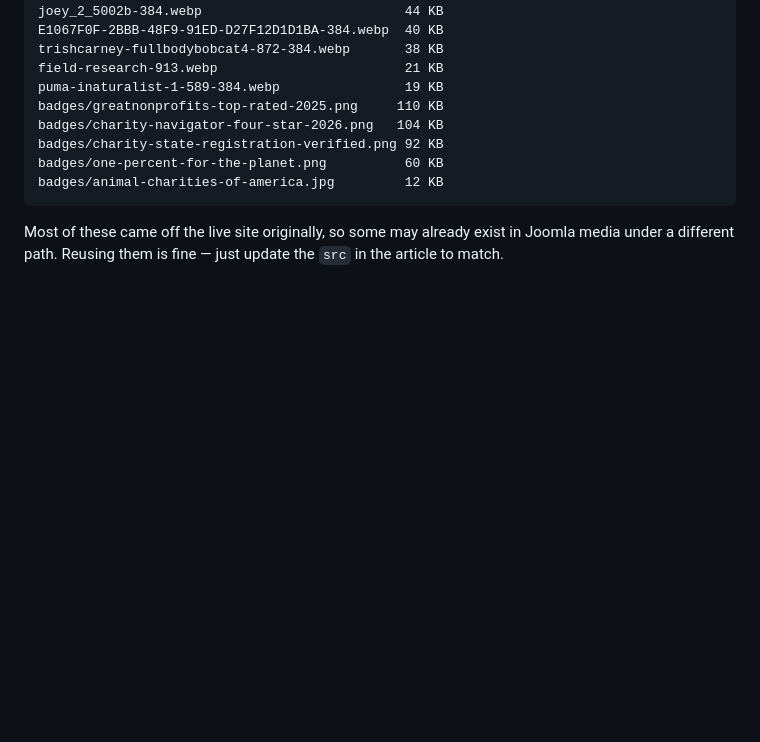
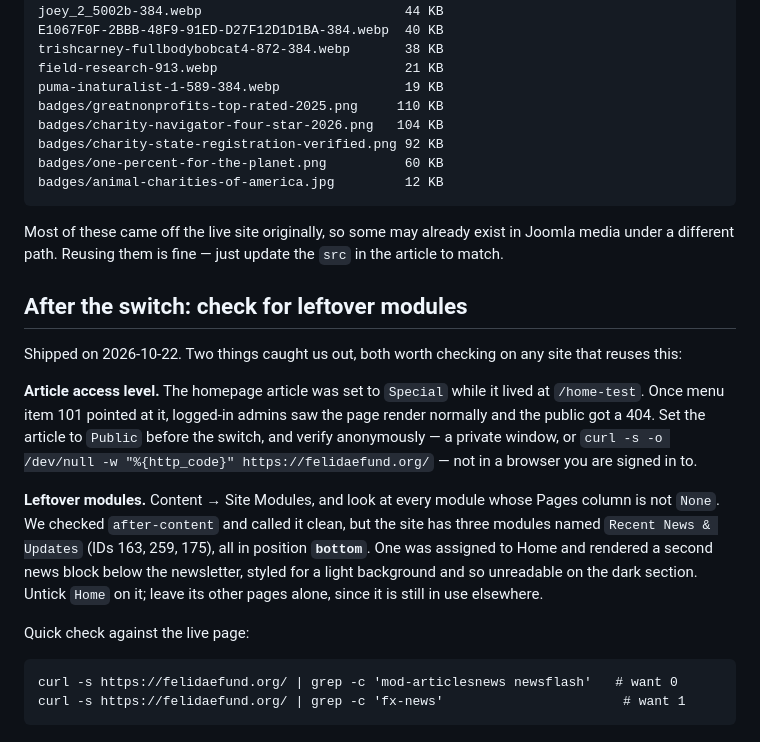
Before and after one commit to FelidaeFundConservation/felidaefund.org, a Markdown page: joomla-homepage/README.md, the part around the change. Rendered like a GitHub page; blank space fills up the shorter version.

Commit message:
Note the two traps that caught us out on launch day
The homepage article was Access: Special, so admins saw it render and the
public got a 404. And three modules share the name Recent News & Updates,
all in position bottom; one was assigned to Home and drew a second news
block, light-styled, unreadable on the dark section.

Co-Authored-By: Claude Opus 5 <noreply@anthropic.com>

````diff
--- a/joomla-homepage/README.md
+++ b/joomla-homepage/README.md
@@ -195,3 +195,30 @@ badges/animal-charities-of-america.jpg         12 KB
 Most of these came off the live site originally, so some may already exist
 in Joomla media under a different path. Reusing them is fine — just update
 the `src` in the article to match.
+
+## After the switch: check for leftover modules
+
+Shipped on 2026-10-22. Two things caught us out, both worth checking on any
+site that reuses this:
+
+**Article access level.** The homepage article was set to `Special` while it
+lived at `/home-test`. Once menu item 101 pointed at it, logged-in admins saw
+the page render normally and the public got a 404. Set the article to
+`Public` before the switch, and verify anonymously — a private window, or
+`curl -s -o /dev/null -w "%{http_code}" https://felidaefund.org/` — not in a
+browser you are signed in to.
+
+**Leftover modules.** Content → Site Modules, and look at every module whose
+Pages column is not `None`. We checked `after-content` and called it clean,
+but the site has three modules named `Recent News & Updates` (IDs 163, 259,
+175), all in position **`bottom`**. One was assigned to Home and rendered a
+second news block below the newsletter, styled for a light background and so
+unreadable on the dark section. Untick `Home` on it; leave its other pages
+alone, since it is still in use elsewhere.
+
+Quick check against the live page:
+
+```
+curl -s https://felidaefund.org/ | grep -c 'mod-articlesnews newsflash'   # want 0
+curl -s https://felidaefund.org/ | grep -c 'fx-news'                       # want 1
+```
````
